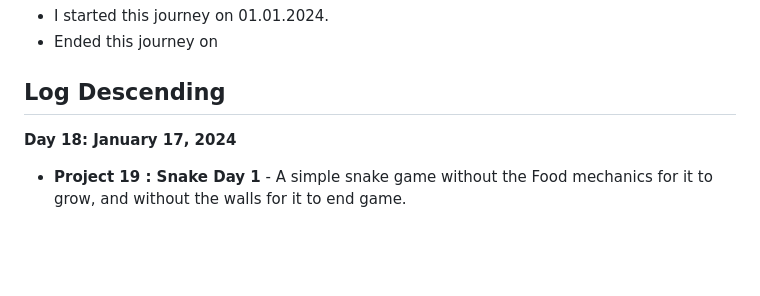
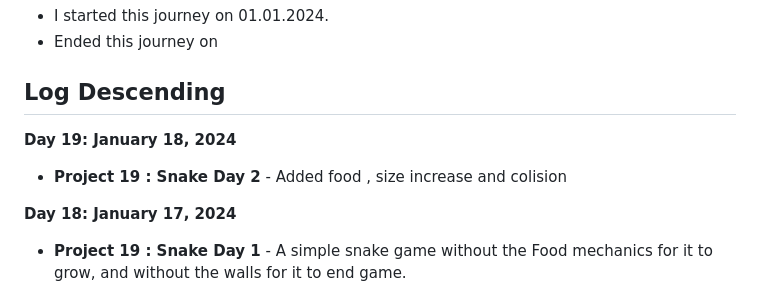
Before and after one commit to Tajnost/100daysOfPython, a Markdown page: README.md, the part around the change. GitHub-like rendering; blank space fills up the shorter version.

```diff
--- a/README.md
+++ b/README.md
@@ -11,6 +11,9 @@ The ReadMe is purely for me so I can stay more organised in my journey
 - Ended this journey on
 
 ## Log Descending
+
+**Day 19: January 18, 2024**
+- **Project 19 : Snake Day 2** - Added food , size increase and colision
 
 **Day 18: January 17, 2024**
 - **Project 19 : Snake Day 1** - A simple snake game without the Food mechanics for it to grow, and without the walls for it to end game.
```
